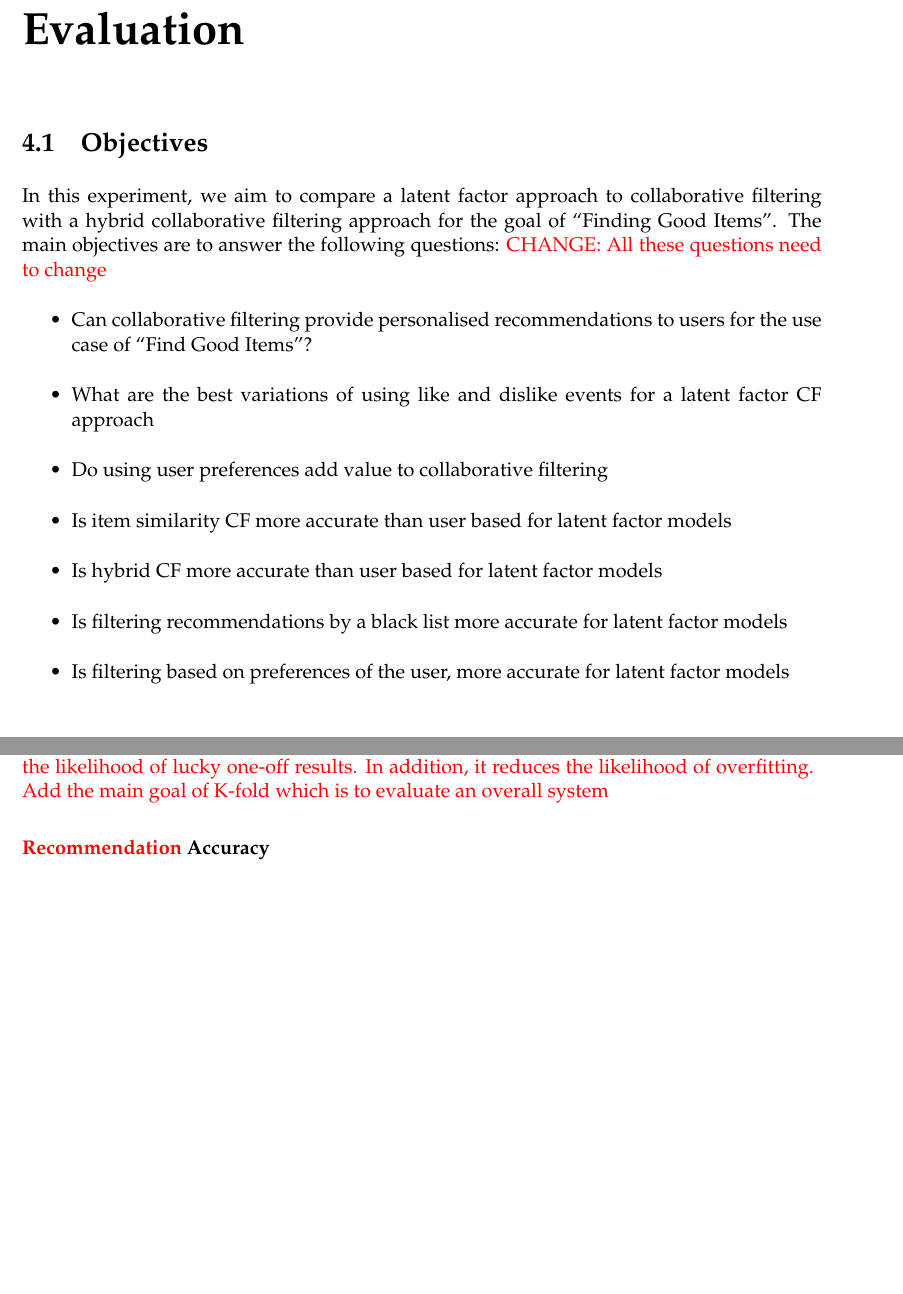
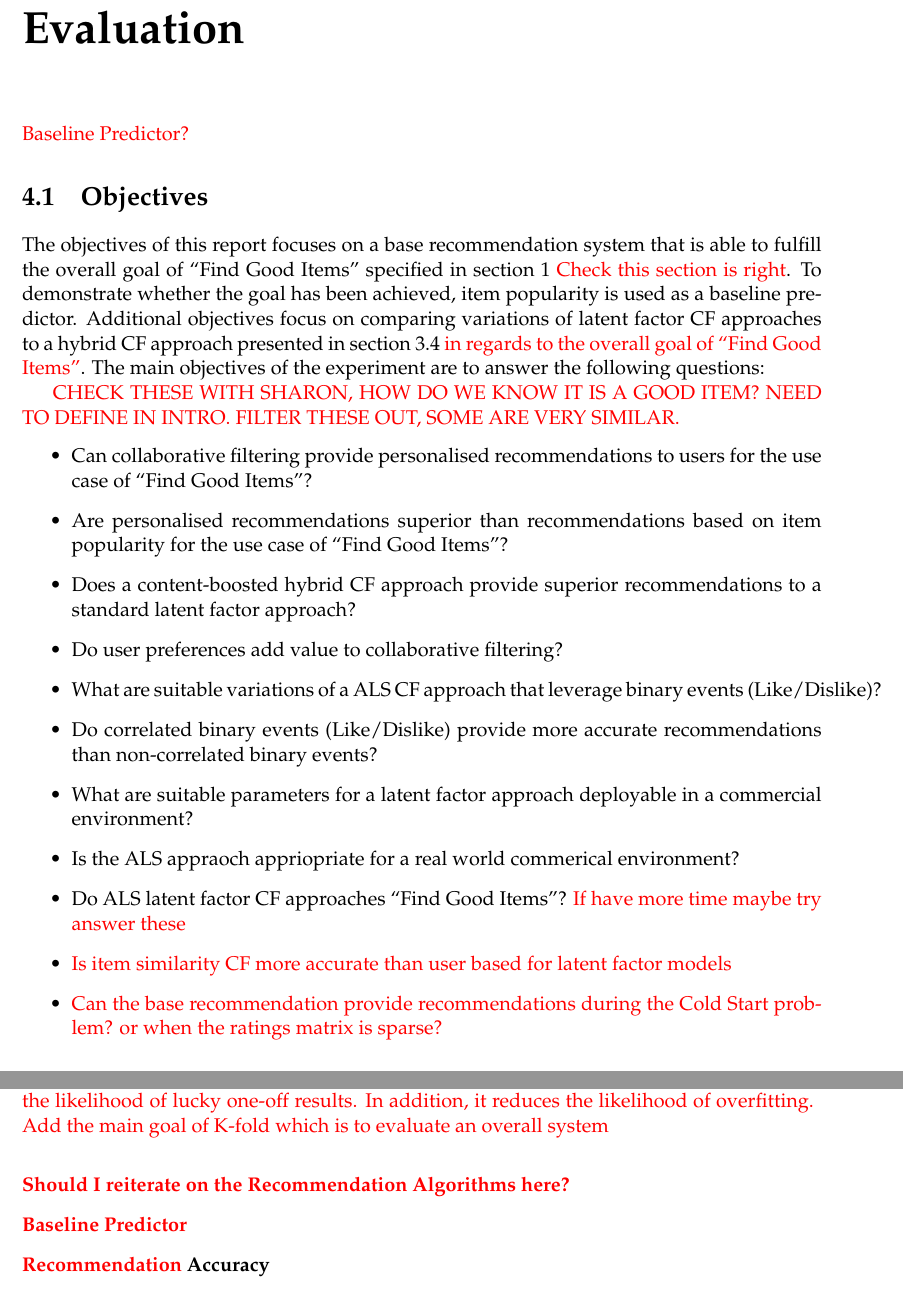
Before and after one commit to haiquangtran/ENGR489_Report, a LaTeX thesis (proj_report_outline.tex, which reads evaluation.tex): two parts of pages 26 and 30 of 44, joined at a grey line, cut so that both start at the same text, the shorter picture padded with empty space. Compiled offline with pdfLaTeX.

Commit message:
added experiment objectives (need redefining).

```diff
--- a/evaluation.tex
+++ b/evaluation.tex
@@ -1,17 +1,25 @@
 \chapter{Evaluation}\label{C:evaluation}
 
+\todo{Baseline Predictor?}
 \section{Objectives}
 
-In this experiment, we aim to compare a latent factor approach to collaborative filtering with a hybrid collaborative filtering approach for the goal of ``Finding Good Items". The main objectives are to answer the following questions:
-\todo{CHANGE: All these questions need to change}
+The objectives of this report focuses on a base recommendation system that is able to fulfill the overall goal of ``Find Good Items" specified in section \ref{C:intro} \todo{Check this section is right}. To demonstrate whether the goal has been achieved, item popularity is used as a baseline predictor. Additional objectives focus on comparing variations of latent factor CF approaches to a hybrid CF approach presented in section \ref{algorithms} \todo{in regards to the overall goal of ``Find Good Items"}. The main objectives of the experiment are to answer the following questions:
+
+\todo{CHECK THESE WITH SHARON, HOW DO WE KNOW IT IS A GOOD ITEM? NEED TO DEFINE IN INTRO. FILTER THESE OUT, SOME ARE VERY SIMILAR.}
 \begin{itemize}
 	\item{Can collaborative filtering provide personalised recommendations to users for the use case of ``Find Good Items"?}
-	\item{What are the best variations of using like and dislike events for a latent factor CF approach}
-	\item{Do using user preferences add value to collaborative filtering}
-	\item{Is item similarity CF more accurate than user based for latent factor models}
-	\item{Is hybrid CF more accurate than user based for latent factor models}
-	\item{Is filtering recommendations by a black list more accurate for latent factor models}
-	\item{Is filtering based on preferences of the user, more accurate for latent factor models}
+	\item{Are personalised recommendations superior than recommendations based on item popularity for the use case of ``Find Good Items"?}
+	% \item{What are suitable variations for binary events (Like/Dislike) for a ALS latent factor CF approach?}
+	\item{Does a content-boosted hybrid CF approach provide superior recommendations to a standard latent factor approach?}
+	\item{Do user preferences add value to collaborative filtering?}
+	\item{What are suitable variations of a ALS CF approach that leverage binary events (Like/Dislike)?}
+	\item{Do correlated binary events (Like/Dislike) provide more accurate recommendations than non-correlated binary events?}
+	\item{What are suitable parameters for a latent factor approach deployable in a commercial environment?}
+	\item{Is the ALS appraoch appriopriate for a real world commerical environment?}
+	\item{Do ALS latent factor CF approaches ``Find Good Items"?}
+	\todo{If have more time maybe try answer these}
+	\item{\todo{Is item similarity CF more accurate than user based for latent factor models}}
+	\item{\todo{Can the base recommendation provide recommendations during the Cold Start problem? or when the ratings matrix is sparse?}}
 \end{itemize}
 
 \section{Design}
@@ -131,6 +139,9 @@ K-fold cross validation consists of partitioning the dataset, in our case, the t
 K-fold cross validation was chosen as it considers the variance in the data by averaging the results, and uses each data point exactly once, mitigating results the likelihood of lucky one-off results. In addition, it reduces the likelihood of overfitting.
 }
 \todo{Add the main goal of K-fold which is to evaluate an overall system}
+
+\subsubsection{\todo{Should I reiterate on the Recommendation Algorithms here?}}
+\subsubsection{\todo{Baseline Predictor}}
 
 \subsubsection{\todo{Recommendation} Accuracy}
 
```
Also changed, not shown: work_done.tex (+1 -1 lines), evaluation.tex (6 more changed lines).
